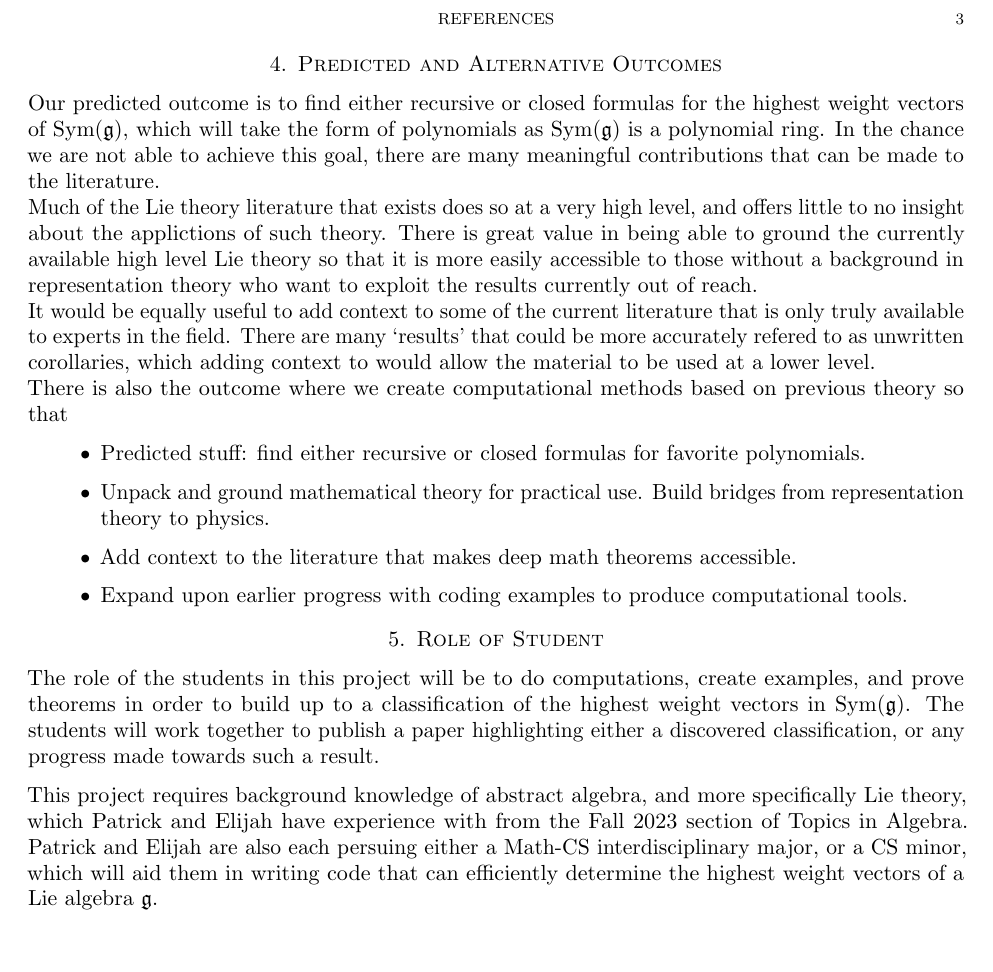
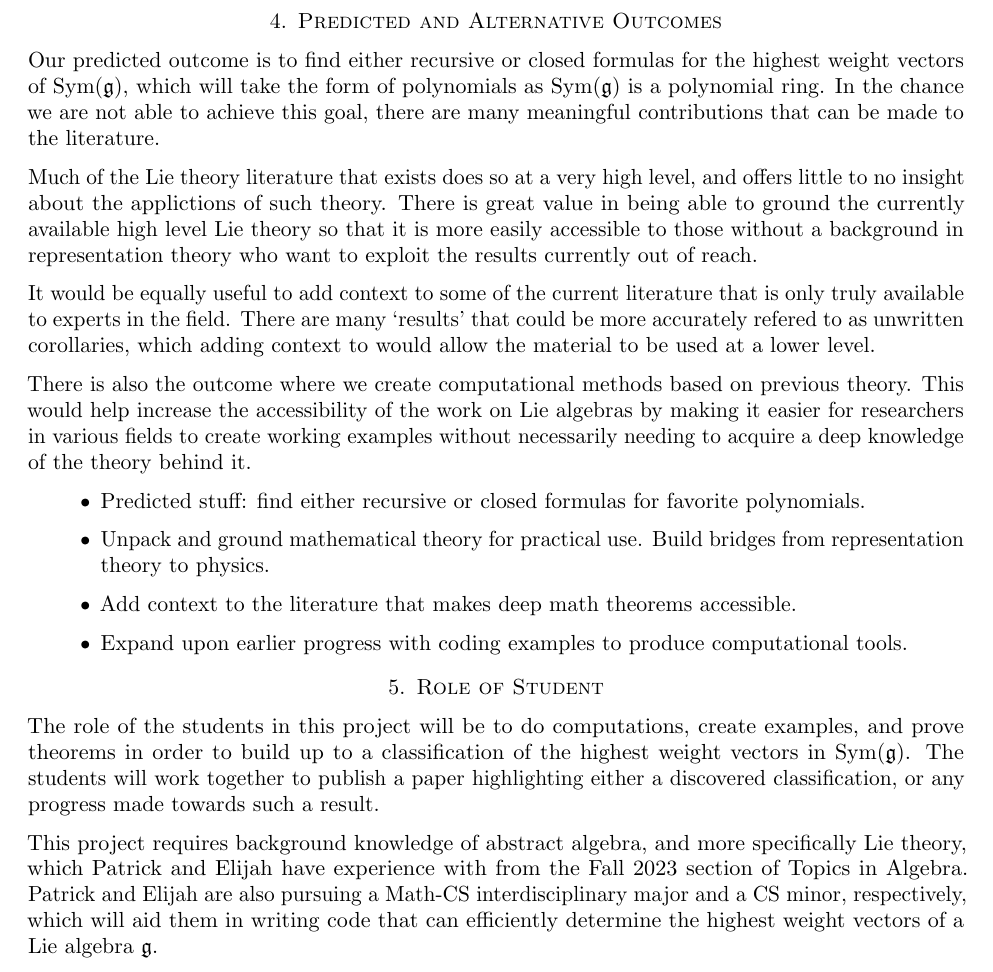
Before and after one commit to PatrickNorton/rcsrf-proposal, a LaTeX paper (proposal.tex): part of page 3 of 3 before the commit and part of page 3 of 4 after it, cut at the place of the change. Compiled offline with pdfLaTeX.

Commit message:
Added to predicted outcomes

```diff
--- a/proposal.tex
+++ b/proposal.tex
@@ -159,10 +159,13 @@ STRENGTH: Using established knowledge of higher level mathematical structure to
 
 \section{Predicted and Alternative Outcomes}
 
-Our predicted outcome is to find either recursive or closed formulas for the highest weight vectors of $\Sym(\fg)$, which will take the form of polynomials as $\Sym(\fg)$ is a polynomial ring. In the chance we are not able to achieve this goal, there are many meaningful contributions that can be made to the literature. \\
-Much of the Lie theory literature that exists does so at a very high level, and offers little to no insight about the applictions of such theory. There is great value in being able to ground the currently available high level Lie theory so that it is more easily accessible to those without a background in representation theory who want to exploit the results currently out of reach.\\
-It would be equally useful to add context to some of the current literature that is only truly available to experts in the field. There are many `results' that could be more accurately refered to as unwritten corollaries, which adding context to would allow the material to be used at a lower level.\\
-There is also the outcome where we create computational methods based on previous theory so that
+Our predicted outcome is to find either recursive or closed formulas for the highest weight vectors of $\Sym(\fg)$, which will take the form of polynomials as $\Sym(\fg)$ is a polynomial ring. In the chance we are not able to achieve this goal, there are many meaningful contributions that can be made to the literature.
+
+Much of the Lie theory literature that exists does so at a very high level, and offers little to no insight about the applictions of such theory. There is great value in being able to ground the currently available high level Lie theory so that it is more easily accessible to those without a background in representation theory who want to exploit the results currently out of reach.
+
+It would be equally useful to add context to some of the current literature that is only truly available to experts in the field. There are many `results' that could be more accurately refered to as unwritten corollaries, which adding context to would allow the material to be used at a lower level.
+
+There is also the outcome where we create computational methods based on previous theory. This would help increase the accessibility of the work on Lie algebras by making it easier for researchers in various fields to create working examples without necessarily needing to acquire a deep knowledge of the theory behind it.
 
 
 
@@ -178,7 +181,7 @@ There is also the outcome where we create computational methods based on previou
 
 The role of the students in this project will be to do computations, create examples, and prove theorems in order to build up to a classification of the highest weight vectors in $\Sym(\fg)$. The students will work together to publish a paper highlighting either a discovered classification, or any progress made towards such a result.
 
-This project requires background knowledge of abstract algebra, and more specifically Lie theory, which Patrick and Elijah have experience with from the Fall 2023 section of Topics in Algebra. Patrick and Elijah are also each persuing either a Math-CS interdisciplinary major, or a CS minor, which will aid them in writing code that can efficiently determine the highest weight vectors of a Lie algebra $\fg$.
+This project requires background knowledge of abstract algebra, and more specifically Lie theory, which Patrick and Elijah have experience with from the Fall 2023 section of Topics in Algebra. Patrick and Elijah are also pursuing a Math-CS interdisciplinary major and a CS minor, respectively, which will aid them in writing code that can efficiently determine the highest weight vectors of a Lie algebra $\fg$.
 
 
 (MOVE SOME OF THE STORY DOWN HERE? DISCUSS EXPERTISE: TOPICS IN ALGEBRA, CODING EXPERIENCE, ETC.)
```
